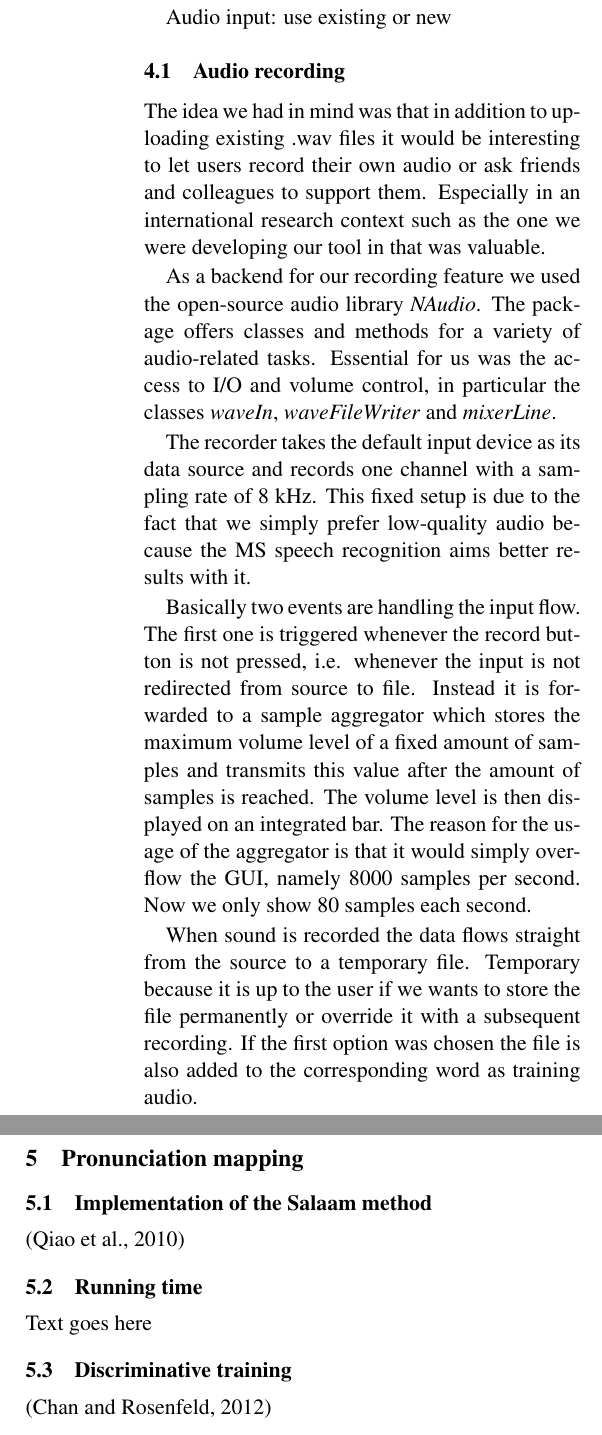
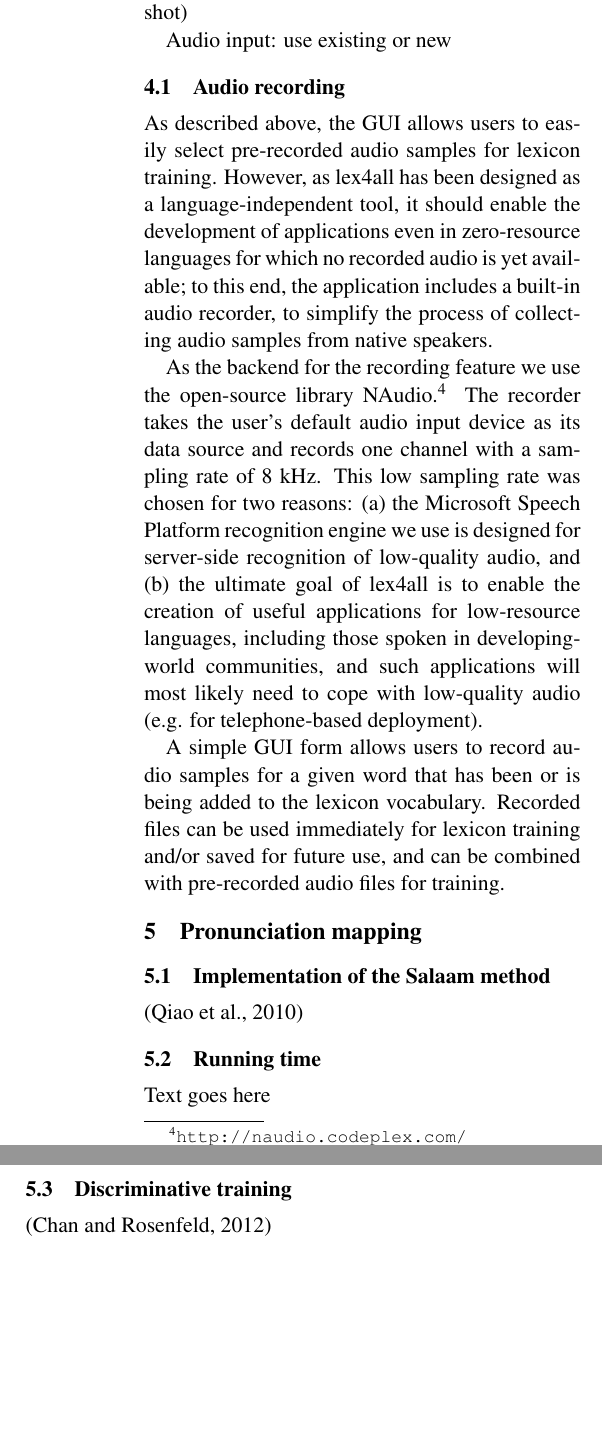
Before and after one commit to lex4all/lex4all, a LaTeX paper (docs/ACL2014/DemoSubmission-acl2014.tex): two parts of the columns of page 4 of 5, joined at a grey line, cut so that both start at the same text, the shorter picture padded with empty space. Compiled offline with pdfLaTeX.

Commit message:
Edit Audio recording section

```diff
--- a/docs/ACL2014/DemoSubmission-acl2014.tex
+++ b/docs/ACL2014/DemoSubmission-acl2014.tex
@@ -184,15 +184,22 @@ Audio input: use existing or new
 %\item{NAudio}
 %\end{itemize}
 
-The idea we had in mind was that in addition to uploading existing .wav files it would be interesting to let users record their own audio or ask friends and colleagues to support them. Especially in an international research context such as the one we were developing our tool in that was valuable.
+%The idea we had in mind was that in addition to uploading existing .wav files it would be interesting to let users record their own audio or ask friends and colleagues to support them. Especially in an international research context such as the one we were developing our tool in that was valuable.
+As described above, the GUI allows users to easily select pre-recorded audio samples for lexicon training. However, as lex4all has been designed as a language-independent tool, it should enable the development of applications even in zero-resource languages for which no recorded audio is yet available; to this end, the application includes a built-in audio recorder, to simplify the process of collecting audio samples from native speakers.
 
-As a backend for our recording feature we used the open-source audio library \textit{NAudio}. The package offers classes and methods for a variety of audio-related tasks. Essential for us was the access to I/O and volume control, in particular the classes \textit{waveIn}, \textit{waveFileWriter} and \textit{mixerLine}.
+As the backend for the recording feature we use the open-source library NAudio.\footnote{\url{http://naudio.codeplex.com/}}
+% The package offers classes and methods for a variety of audio-related tasks. Essential for us was the access to I/O and volume control, in particular the classes \textit{waveIn}, \textit{waveFileWriter} and \textit{mixerLine}.
+The recorder takes the user's default audio input device as its data source and records one channel with a sampling rate of 8 kHz.
+This low sampling rate was chosen for two reasons: (a) the Microsoft Speech Platform recognition engine we use is designed for server-side recognition of low-quality audio, and (b) the ultimate goal of lex4all is to enable the creation of useful applications for low-resource languages, including those spoken in developing-world communities, and such applications will most likely need to cope with low-quality audio (e.g. for telephone-based deployment).
+%This fixed setup is due to the fact that we simply prefer low-quality audio because the MS speech recognition aims better results with it.
 
-The recorder takes the default input device as its data source and records one channel with a sampling rate of 8 kHz. This fixed setup is due to the fact that we simply prefer low-quality audio because the MS speech recognition aims better results with it.
+A simple GUI form allows users to record audio samples for a given word that has been or is being added to the lexicon vocabulary. Recorded files can be used immediately for lexicon training and/or saved for future use, and can be combined with pre-recorded audio files for training.
 
-Basically two events are handling the input flow. The first one is triggered whenever the record button is not pressed, i.e. whenever the input is not redirected from source to file. Instead it is forwarded to a sample aggregator which stores the maximum volume level of a fixed amount of samples and transmits this value after the amount of samples is reached. The volume level is then displayed on an integrated bar. The reason for the usage of the aggregator is that it would simply overflow the GUI, namely 8000 samples per second. Now we only show 80 samples each second.
+%Although lex4all's audio recording functionality is simple, ...
 
-When sound is recorded the data flows straight from the source to a temporary file. Temporary because it is up to the user if we wants to store the file permanently or override it with a subsequent recording. If the first option was chosen the file is also added to the corresponding word as training audio.
+%Basically two events are handling the input flow. The first one is triggered whenever the record button is not pressed, i.e. whenever the input is not redirected from source to file. Instead it is forwarded to a sample aggregator which stores the maximum volume level of a fixed amount of samples and transmits this value after the amount of samples is reached. The volume level is then displayed on an integrated bar. The reason for the usage of the aggregator is that it would simply overflow the GUI, namely 8000 samples per second. Now we only show 80 samples each second.
+
+%When sound is recorded the data flows straight from the source to a temporary file. Temporary because it is up to the user if we wants to store the file permanently or override it with a subsequent recording. If the first option was chosen the file is also added to the corresponding word as training audio.
 
 \section{Pronunciation mapping}
 \label{sec:backend}
```
Also changed, not shown: docs/ACL2014/DemoSubmission-acl2014.pdf, docs/ACL2014/DemoSubmission-acl2014.tex (3 more changed lines).
